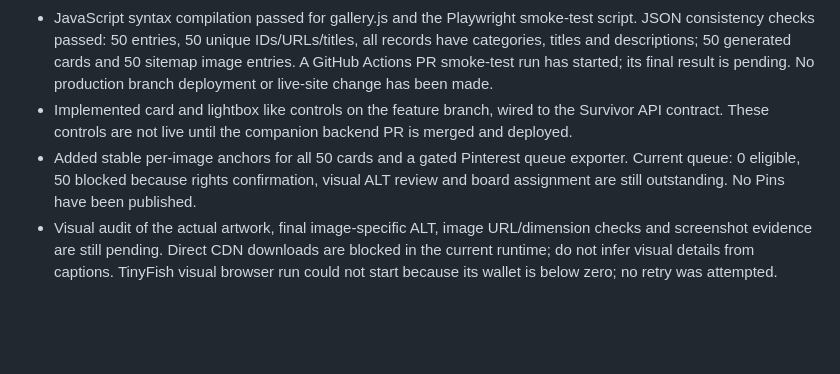
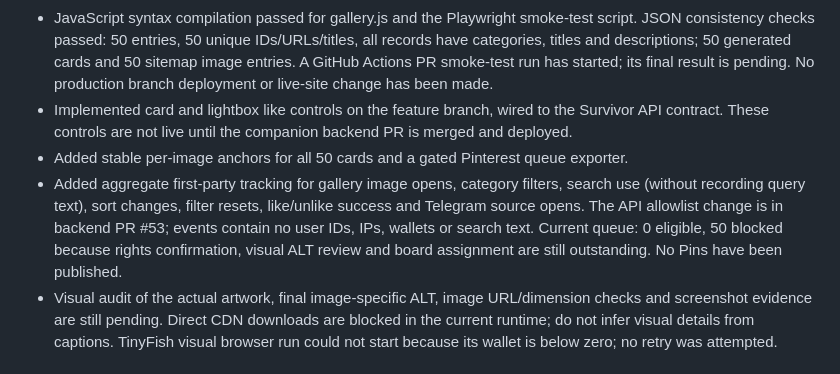
Before and after one commit to zombcash/zombcash.github.io, a Markdown page: GALLERY-AUDIT-BASELINE.md, the part around the change. Rendered like a GitHub page; blank space fills up the shorter version.

Commit message:
Record aggregate gallery analytics instrumentation

```diff
--- a/GALLERY-AUDIT-BASELINE.md
+++ b/GALLERY-AUDIT-BASELINE.md
@@ -50,7 +50,8 @@ Work branch: `growth-gallery-roadmap-2026-11`.
 - Updated the SEO generator to use editorial title/ALT/description fields when supplied and to retain stable image/category attributes in generated cards.
 - JavaScript syntax compilation passed for gallery.js and the Playwright smoke-test script. JSON consistency checks passed: 50 entries, 50 unique IDs/URLs/titles, all records have categories, titles and descriptions; 50 generated cards and 50 sitemap image entries. A GitHub Actions PR smoke-test run has started; its final result is pending. No production branch deployment or live-site change has been made.
 - Implemented card and lightbox like controls on the feature branch, wired to the Survivor API contract. These controls are not live until the companion backend PR is merged and deployed.
-- Added stable per-image anchors for all 50 cards and a gated Pinterest queue exporter. Current queue: 0 eligible, 50 blocked because rights confirmation, visual ALT review and board assignment are still outstanding. No Pins have been published.
+- Added stable per-image anchors for all 50 cards and a gated Pinterest queue exporter.
+- Added aggregate first-party tracking for gallery image opens, category filters, search use (without recording query text), sort changes, filter resets, like/unlike success and Telegram source opens. The API allowlist change is in backend PR #53; events contain no user IDs, IPs, wallets or search text. Current queue: 0 eligible, 50 blocked because rights confirmation, visual ALT review and board assignment are still outstanding. No Pins have been published.
 - Visual audit of the actual artwork, final image-specific ALT, image URL/dimension checks and screenshot evidence are still pending. Direct CDN downloads are blocked in the current runtime; do not infer visual details from captions. TinyFish visual browser run could not start because its wallet is below zero; no retry was attempted.
 
 ## Phase 0 status
```
